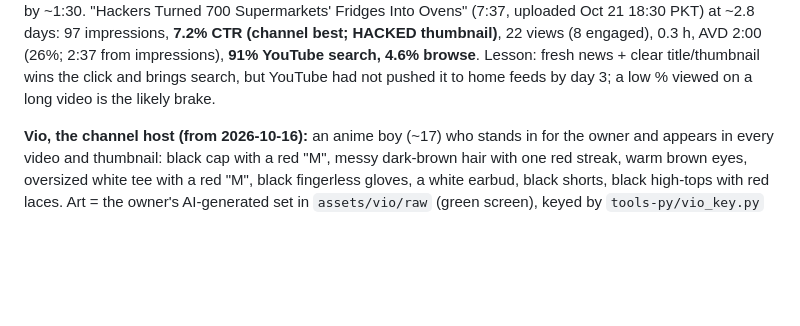
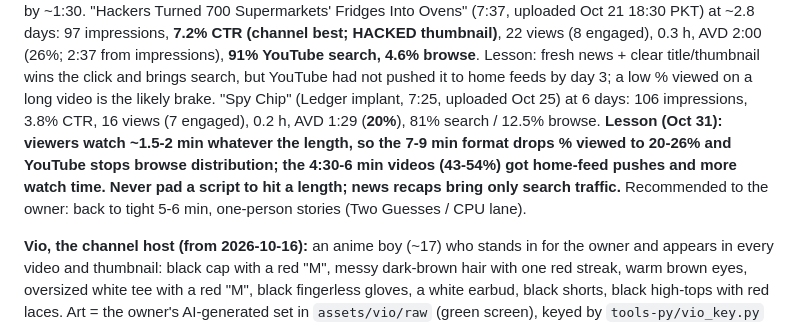
Before and after one commit to Gojo576658/Cloud-Motion-Animation, a Markdown page: CLAUDE.md, the part around the change. Drawn GitHub-style; blank space fills up the shorter version.

Commit message:
CLAUDE.md: Spy Chip 6-day stats and the length lesson
Co-Authored-By: Claude Opus 5.5 <noreply@anthropic.com>
Claude-Session: https://claude.ai/code/session_01NGeyoeTN3DjgSSG3jjvUCj

```diff
--- a/CLAUDE.md
+++ b/CLAUDE.md
@@ -59,6 +59,11 @@ big number or twist by ~1:30.
 **7.2% CTR (channel best; HACKED thumbnail)**, 22 views (8 engaged), 0.3 h, AVD 2:00 (26%; 2:37 from impressions),
 **91% YouTube search, 4.6% browse**. Lesson: fresh news + clear title/thumbnail wins the click and brings search, but
 YouTube had not pushed it to home feeds by day 3; a low % viewed on a long video is the likely brake.
+"Spy Chip" (Ledger implant, 7:25, uploaded Oct 25) at 6 days: 106 impressions, 3.8% CTR, 16 views (7 engaged), 0.2 h,
+AVD 1:29 (**20%**), 81% search / 12.5% browse. **Lesson (Oct 31): viewers watch ~1.5-2 min whatever the length, so the
+7-9 min format drops % viewed to 20-26% and YouTube stops browse distribution; the 4:30-6 min videos (43-54%) got home-feed
+pushes and more watch time. Never pad a script to hit a length; news recaps bring only search traffic.** Recommended to
+the owner: back to tight 5-6 min, one-person stories (Two Guesses / CPU lane).
 
 **Vio, the channel host (from 2026-10-16):** an anime boy (~17) who stands in for the owner and appears in
 every video and thumbnail: black cap with a red "M", messy dark-brown hair with one red streak, warm brown
```
